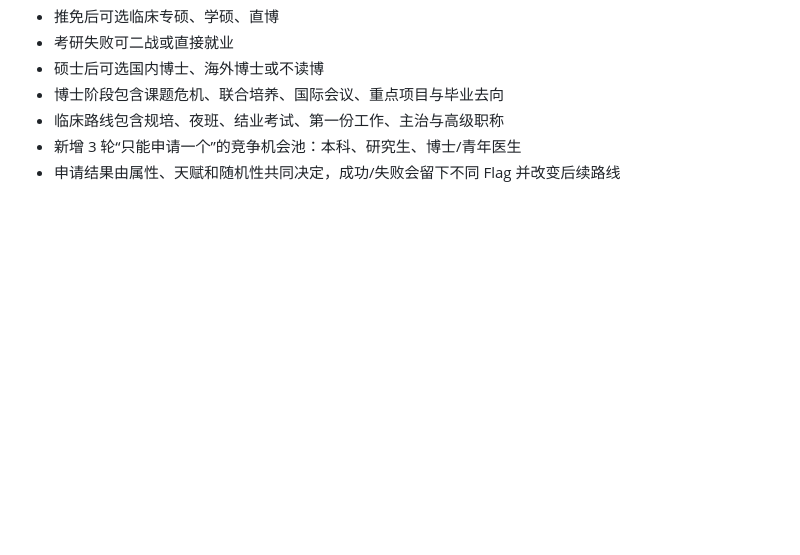
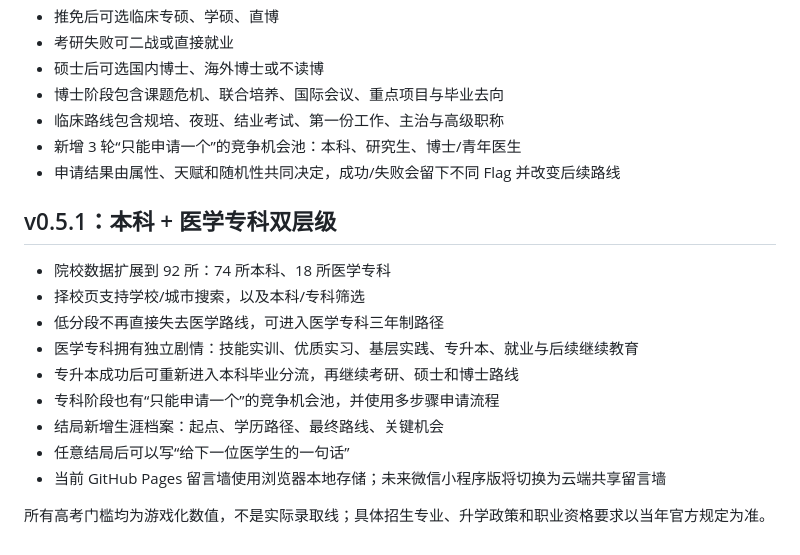
Before and after one commit to Honghu2527/game_doctor, a Markdown page: README.md, the part around the change. GitHub-like rendering; blank space fills up the shorter version.

Commit message:
docs: document v0.5.1 junior college and legacy board systems

```diff
--- a/README.md
+++ b/README.md
@@ -120,3 +120,18 @@ MVP 使用自研轻量分支剧情引擎。剧情规模明显增大后，可以
 - 临床路线包含规培、夜班、结业考试、第一份工作、主治与高级职称
 - 新增 3 轮“只能申请一个”的竞争机会池：本科、研究生、博士/青年医生
 - 申请结果由属性、天赋和随机性共同决定，成功/失败会留下不同 Flag 并改变后续路线
+
+
+## v0.5.1：本科 + 医学专科双层级
+
+- 院校数据扩展到 92 所：74 所本科、18 所医学专科
+- 择校页支持学校/城市搜索，以及本科/专科筛选
+- 低分段不再直接失去医学路线，可进入医学专科三年制路径
+- 医学专科拥有独立剧情：技能实训、优质实习、基层实践、专升本、就业与后续继续教育
+- 专升本成功后可重新进入本科毕业分流，再继续考研、硕士和博士路线
+- 专科阶段也有“只能申请一个”的竞争机会池，并使用多步骤申请流程
+- 结局新增生涯档案：起点、学历路径、最终路线、关键机会
+- 任意结局后可以写“给下一位医学生的一句话”
+- 当前 GitHub Pages 留言墙使用浏览器本地存储；未来微信小程序版将切换为云端共享留言墙
+
+所有高考门槛均为游戏化数值，不是实际录取线；具体招生专业、升学政策和职业资格要求以当年官方规定为准。
```
